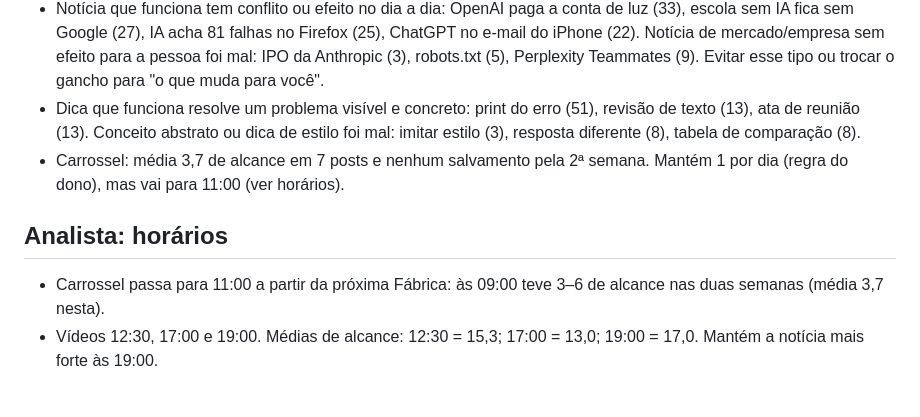
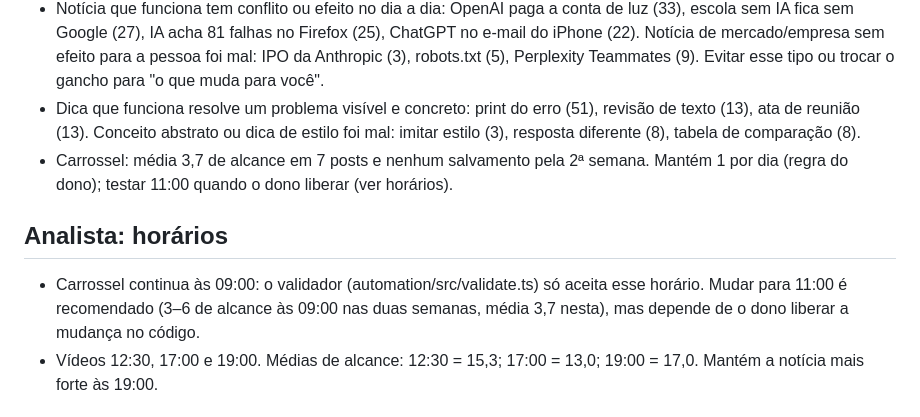
Before and after one commit to sextafeiraa3-web/nextjs., a Markdown page: content/manual.md, the part around the change. Drawn GitHub-style.

Commit message:
analista: carrossel segue 09:00 (validador)
Co-Authored-By: Claude Opus 5.5 <noreply@anthropic.com>
Claude-Session: https://claude.ai/code/session_0169chC1S1Xpwzi1vuLe6k3p

```diff
--- a/content/manual.md
+++ b/content/manual.md
@@ -34,10 +34,10 @@ Semana 02/11–08/11 (Instagram via Windsor, alcance por post; 28 posts):
 - Mantém 2 notícias + 1 dica nos vídeos.
 - Notícia que funciona tem conflito ou efeito no dia a dia: OpenAI paga a conta de luz (33), escola sem IA fica sem Google (27), IA acha 81 falhas no Firefox (25), ChatGPT no e-mail do iPhone (22). Notícia de mercado/empresa sem efeito para a pessoa foi mal: IPO da Anthropic (3), robots.txt (5), Perplexity Teammates (9). Evitar esse tipo ou trocar o gancho para "o que muda para você".
 - Dica que funciona resolve um problema visível e concreto: print do erro (51), revisão de texto (13), ata de reunião (13). Conceito abstrato ou dica de estilo foi mal: imitar estilo (3), resposta diferente (8), tabela de comparação (8).
-- Carrossel: média 3,7 de alcance em 7 posts e nenhum salvamento pela 2ª semana. Mantém 1 por dia (regra do dono), mas vai para 11:00 (ver horários).
+- Carrossel: média 3,7 de alcance em 7 posts e nenhum salvamento pela 2ª semana. Mantém 1 por dia (regra do dono); testar 11:00 quando o dono liberar (ver horários).
 
 ## Analista: horários
-- Carrossel passa para 11:00 a partir da próxima Fábrica: às 09:00 teve 3–6 de alcance nas duas semanas (média 3,7 nesta).
+- Carrossel continua às 09:00: o validador (automation/src/validate.ts) só aceita esse horário. Mudar para 11:00 é recomendado (3–6 de alcance às 09:00 nas duas semanas, média 3,7 nesta), mas depende de o dono liberar a mudança no código.
 - Vídeos 12:30, 17:00 e 19:00. Médias de alcance: 12:30 = 15,3; 17:00 = 13,0; 19:00 = 17,0. Mantém a notícia mais forte às 19:00.
 
 ## Analista: o que está funcionando
```
